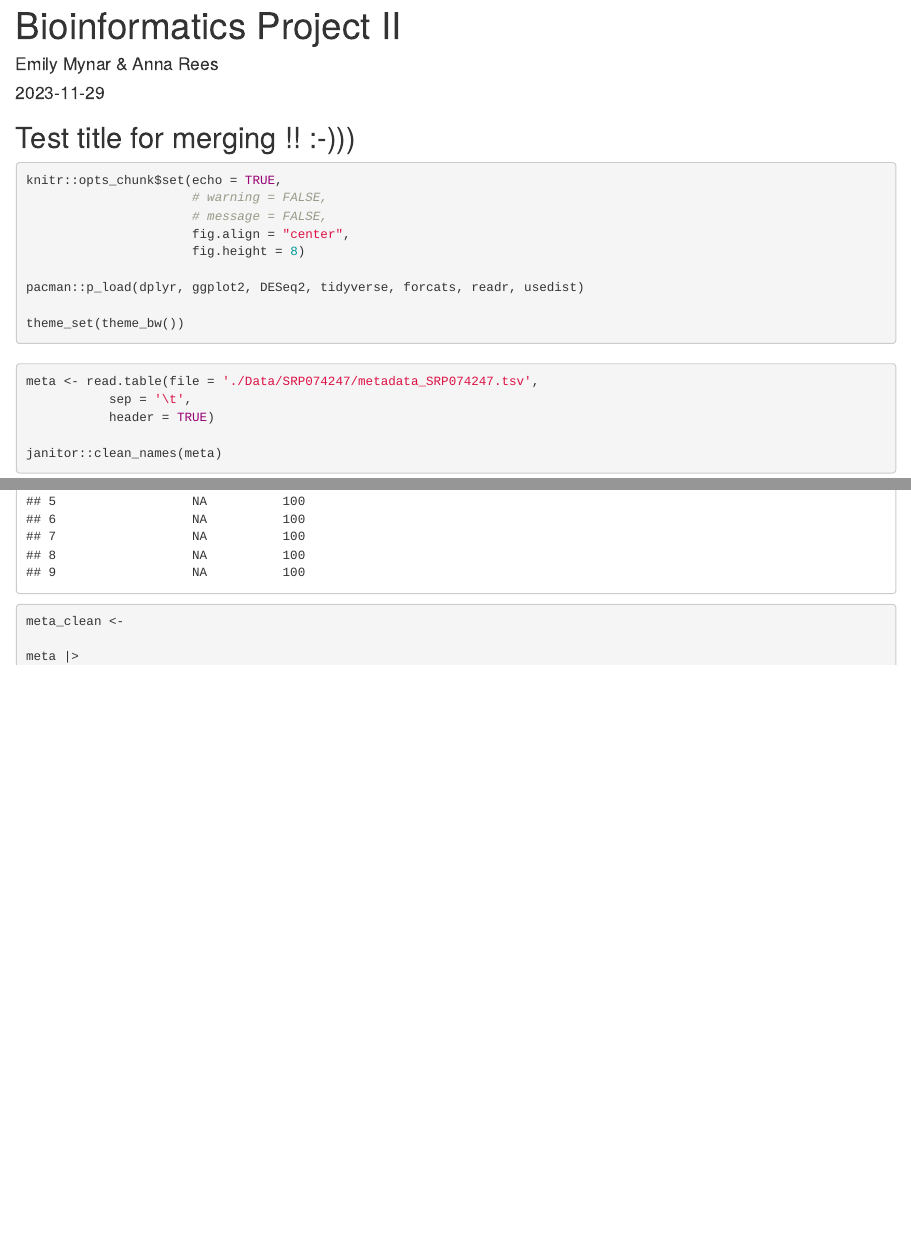
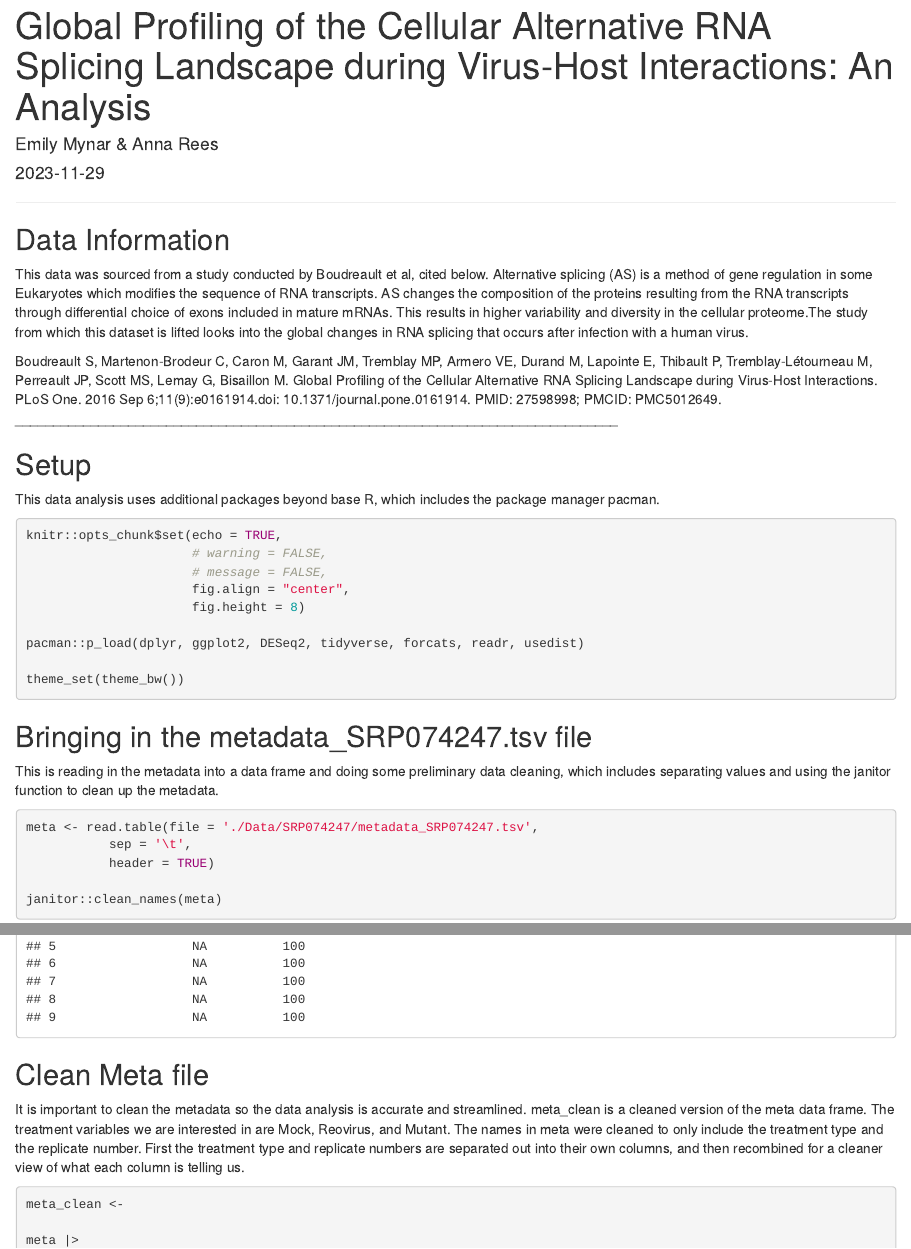
Before and after one commit to annasrees/Bioinformatics-I-Project-II, an R Markdown document (Bioinformatics Final Project.Rmd): the page in a window 1100 px wide, from its top, and a second part further down, joined at a grey line. Rendered offline with R 4.5, knitr and Pandoc, with nearby package versions; some code elsewhere in the file could not run offline; column names are cleaned by a stand-in for the janitor package.

Commit message:
Merging nov 29 work, thoughts and prayers

````diff
--- a/Bioinformatics Final Project.Rmd
+++ b/Bioinformatics Final Project.Rmd
@@ -1,10 +1,23 @@
 ---
-title: "Bioinformatics Project II"
+title: "Global Profiling of the Cellular Alternative RNA Splicing Landscape during Virus-Host Interactions: An Analysis"
 author: "Emily Mynar & Anna Rees"
 date: "`r Sys.Date()`"
 output: html_document
 ---
-## Test title for merging !! :-)))
+________________________________________________________________________________
+## Data Information
+This data was sourced from a study conducted by Boudreault et al, cited below.
+  Alternative splicing (AS) is a method of gene regulation in some Eukaryotes which modifies the sequence of RNA transcripts. AS changes the composition of the proteins resulting from the RNA transcripts through differential choice of exons included in mature mRNAs. This results in higher variability and diversity in the cellular proteome.The study from which this dataset is lifted looks into the global changes in RNA splicing that occurs after infection with a human virus.
+
+Boudreault S, Martenon-Brodeur C, Caron M, Garant JM, Tremblay MP, Armero VE,
+  Durand M, Lapointe E, Thibault P, Tremblay-Létourneau M, Perreault JP, Scott
+  MS, Lemay G, Bisaillon M. Global Profiling of the Cellular Alternative RNA
+  Splicing Landscape during Virus-Host Interactions. PLoS One. 2016 Sep
+  6;11(9):e0161914.doi: 10.1371/journal.pone.0161914. PMID: 27598998; PMCID: PMC5012649.
+________________________________________________________________________________
+
+## Setup
+This data analysis uses additional packages beyond base R, which includes the package manager pacman.
 
 ```{r setup, include=TRUE}
 knitr::opts_chunk$set(echo = TRUE,
@@ -18,8 +31,8 @@ pacman::p_load(dplyr, ggplot2, DESeq2, tidyverse, forcats, readr, usedist)
 theme_set(theme_bw())
 ```
 
-##
-
+## Bringing in the metadata_SRP074247.tsv file
+This is reading in the metadata into a data frame and doing some preliminary data cleaning, which includes separating values and using the janitor function to clean up the metadata.
 
 ```{r read files}
 
@@ -30,7 +43,8 @@ meta <- read.table(file = './Data/SRP074247/metadata_SRP074247.tsv',
 janitor::clean_names(meta)
 ```
 
-
+## Clean Meta file
+It is important to clean the metadata so the data analysis is accurate and streamlined. meta_clean is a cleaned version of the meta data frame. The treatment variables we are interested in are Mock, Reovirus, and Mutant. The names in meta were cleaned to only include the treatment type and the replicate number. First the treatment type and replicate numbers are separated out into their own columns, and then recombined for a cleaner view of what each column is telling us.
 
 ```{r clean meta file}
 meta_clean <-
@@ -68,6 +82,10 @@ meta_clean <-
 
 meta_clean
 ```
+## Counts Matrix
+// TODO: describe the counts matrix
+
+Reading in the counts matrix
 ```{r read counts matrix}
 # Read in counts matrix
 data <- read.table(file = './Data/SRP074247/SRP074247.tsv',
@@ -96,7 +116,8 @@ data <- rownames_to_column(data, 'gene')
 
 tibble(data)
 ```
-
+## Pivoting the data frame
+Initially, the read matrix had one row for every gene, and each column was the read count for each treatment and replicate. By pivoting the data, we now are able to have more than one row for each gene (there are now nine rows for each gene, as there are nine sample treatment types), and the columns are divided by sample, treatment, replicate, gene, and reads. This way, the data is easier to assess and the data frame contains more information than just the read counts.
 ```{r pivot data}
 
 data_long <-
````
Also changed, not shown: Bioinformatics-Final-Project.html, Bioinformatics Final Project.Rmd (4 more changed lines).
